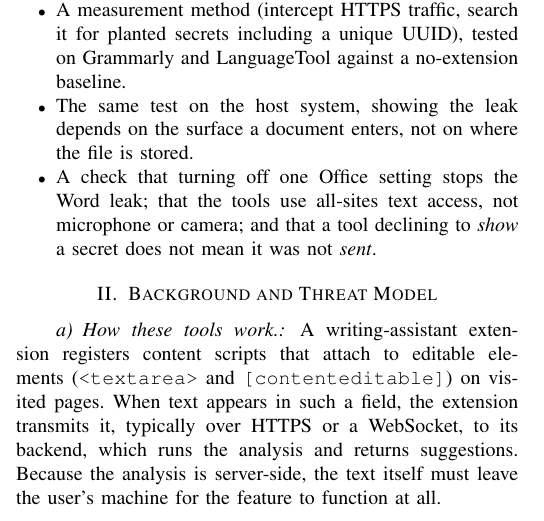
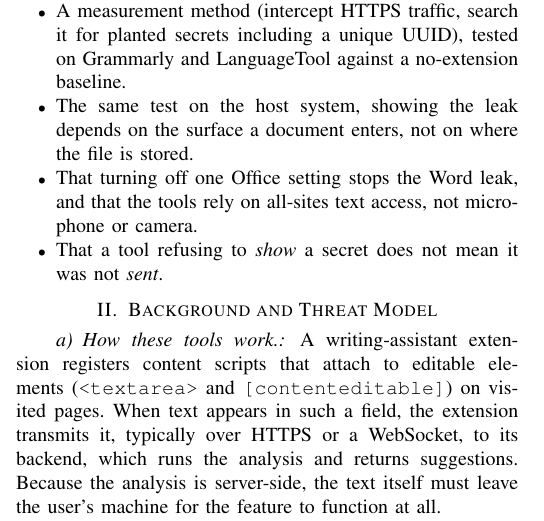
Before and after one commit to MarawanEldeib/privacy-analysis-research, a LaTeX paper (report/main.tex): part of one column of page 1 of 12, cut so that both start at the same text. Compiled offline with pdfLaTeX.

Commit message:
Split contributions into 4 one-idea bullets (mitigation/permissions; refusal-not-transmission separate)

```diff
--- a/report/main.tex
+++ b/report/main.tex
@@ -82,9 +82,10 @@ users' expectations. Our contributions are:
         no-extension baseline.
   \item The same test on the host system, showing the leak depends on the surface a
         document enters, not on where the file is stored.
-  \item A check that turning off one Office setting stops the Word leak; that the tools
-        use all-sites text access, not microphone or camera; and that a tool declining to
-        \emph{show} a secret does not mean it was not \emph{sent}.
+  \item That turning off one Office setting stops the Word leak, and that the tools rely
+        on all-sites text access, not microphone or camera.
+  \item That a tool refusing to \emph{show} a secret does not mean it was not
+        \emph{sent}.
 \end{itemize}
 
 \section{Background and Threat Model}
```
Also changed, not shown: report/main.pdf.
